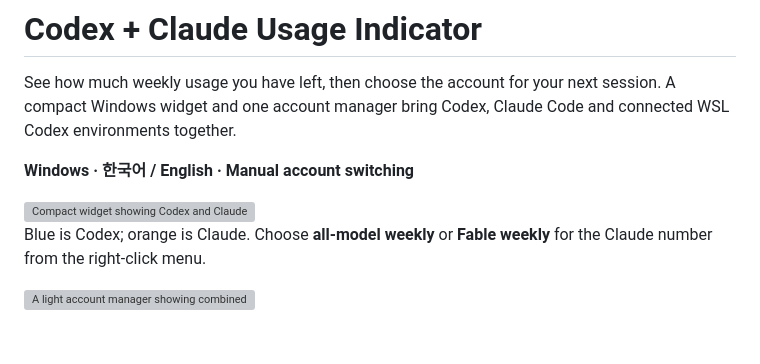
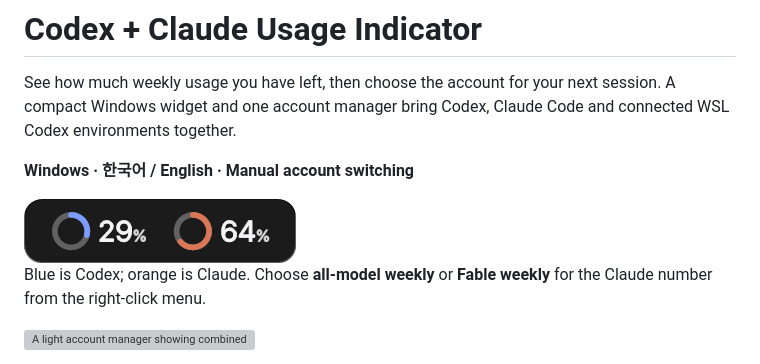
Before and after one commit to extsvforest/codex-weekly-usage-indicator, a Markdown page: README.md, the part around the change. GitHub-like rendering; pictures changed too: docs/design/2026-11-14/widget.png (added); blank space fills up the shorter version; grey boxes are pictures that could not be loaded.

Commit message:
Widget face: ring gauges, no surface inside a taskbar, a layered window with soft edges
Co-Authored-By: Claude Fable 5.2 <noreply@anthropic.com>

```diff
--- a/README.md
+++ b/README.md
@@ -4,7 +4,7 @@ See how much weekly usage you have left, then choose the account for your next s
 
 **Windows · 한국어 / English · Manual account switching**
 
-<img src="docs/design/2026-09-28/100/widget.png" alt="Compact widget showing Codex and Claude weekly remaining percentages" width="272">
+<img src="docs/design/2026-11-14/widget.png" alt="Compact widget showing Codex and Claude weekly remaining percentages as two ring gauges" width="272">
 
 Blue is Codex; orange is Claude. Choose **all-model weekly** or **Fable weekly** for the Claude number from the right-click menu.
 
```
Also changed, not shown: AGENTS.md (+3 -2 lines), docs/design/2026-11-14/face-dark-taskbar.png (added), docs/design/2026-11-14/face-floating-over-dark.png (added), docs/design/2026-11-14/face-floating-over-light.png (added), docs/design/2026-11-14/face-light-taskbar.png (added), 7 other files.
